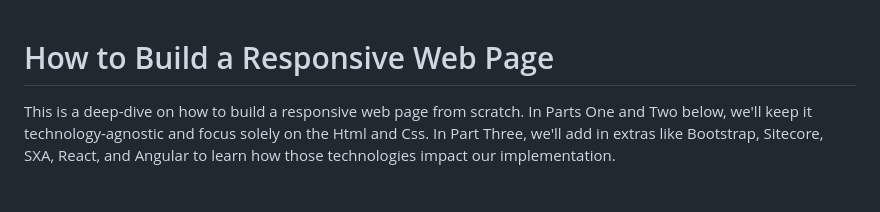
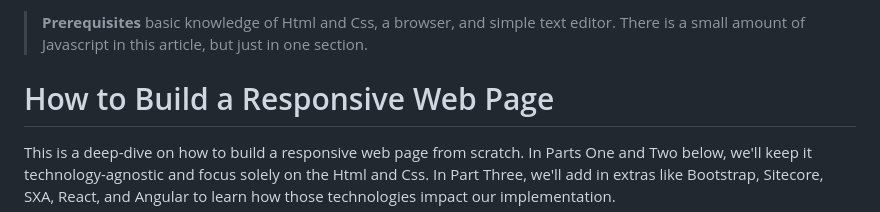
Before and after one commit to wdrol/wdrol.github.io, a Markdown page: other/wiki-js-build-a-responsive-web-page-wiki-js.md, the part around the change. GitHub-like rendering; blank space fills up the shorter version.

```diff
--- a/other/wiki-js-build-a-responsive-web-page-wiki-js.md
+++ b/other/wiki-js-build-a-responsive-web-page-wiki-js.md
@@ -1,3 +1,5 @@
+> **Prerequisites** basic knowledge of Html and Css, a browser, and simple text editor. There is a small amount of Javascript in this article, but just in one section.
+
 # How to Build a Responsive Web Page
 This is a deep-dive on how to build a responsive web page from scratch. In Parts One and Two below, we'll keep it technology-agnostic and focus solely on the Html and Css. In Part Three, we'll add in extras like Bootstrap, Sitecore, SXA, React, and Angular to learn how those technologies impact our implementation.
 
```
